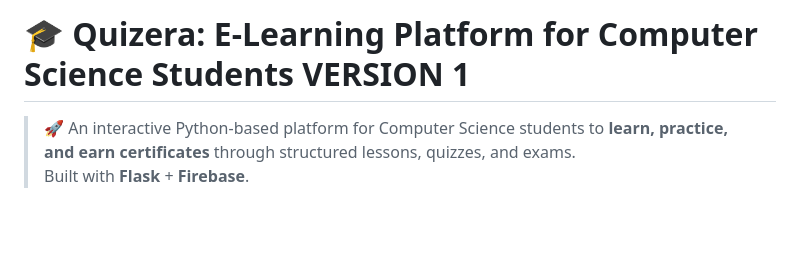
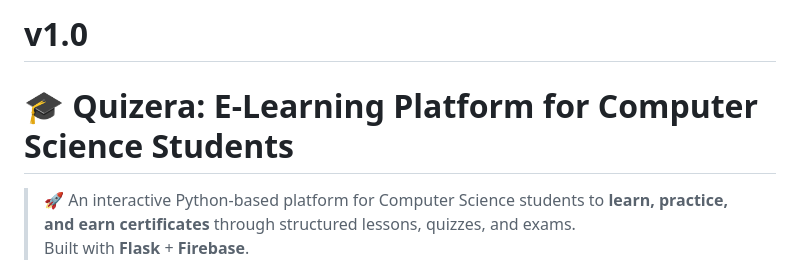
Before and after one commit to somarjez/Flask-Quizera, a Markdown page: README.md, the part around the change. Rendered like a GitHub page; blank space fills up the shorter version.

Commit message:
One change

```diff
--- a/README.md
+++ b/README.md
@@ -1,4 +1,5 @@
-# 🎓 Quizera: E-Learning Platform for Computer Science Students VERSION 1
+# v1.0
+# 🎓 Quizera: E-Learning Platform for Computer Science Students
 
 > 🚀 An interactive Python-based platform for Computer Science students to **learn, practice, and earn certificates** through structured lessons, quizzes, and exams.
 > Built with **Flask** + **Firebase**.
```
